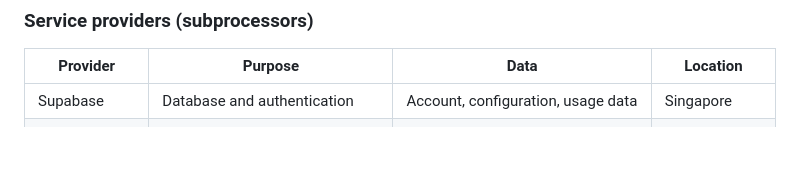
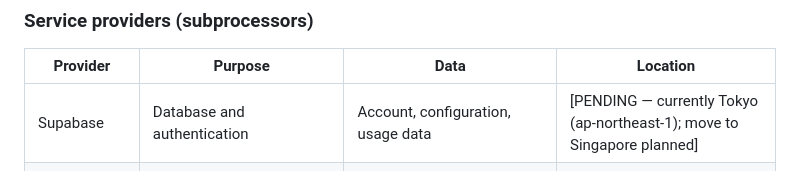
Before and after one commit to jewlurk/clausewatch, a Markdown page: docs/legal/privacy-policy.md, the part around the change. Rendered like a GitHub page; blank space fills up the shorter version.

```diff
--- a/docs/legal/privacy-policy.md
+++ b/docs/legal/privacy-policy.md
@@ -111,7 +111,7 @@ We do not disclose personal data except:
 
 | Provider | Purpose | Data | Location |
 |---|---|---|---|
-| Supabase | Database and authentication | Account, configuration, usage data | Singapore |
+| Supabase | Database and authentication | Account, configuration, usage data | [PENDING — currently Tokyo (ap-northeast-1); move to Singapore planned] |
 | Cloudflare | Application hosting, object storage, network security | Technical data; raw MAS documents (no personal data) | Global edge network |
 | Resend | Sending alert and service emails | Name, email address, message content | United States |
 | GitHub | Runs the scheduled processing pipeline | No customer personal data | United States |
```
Also changed, not shown: TODO.md (+5 -1 lines).
